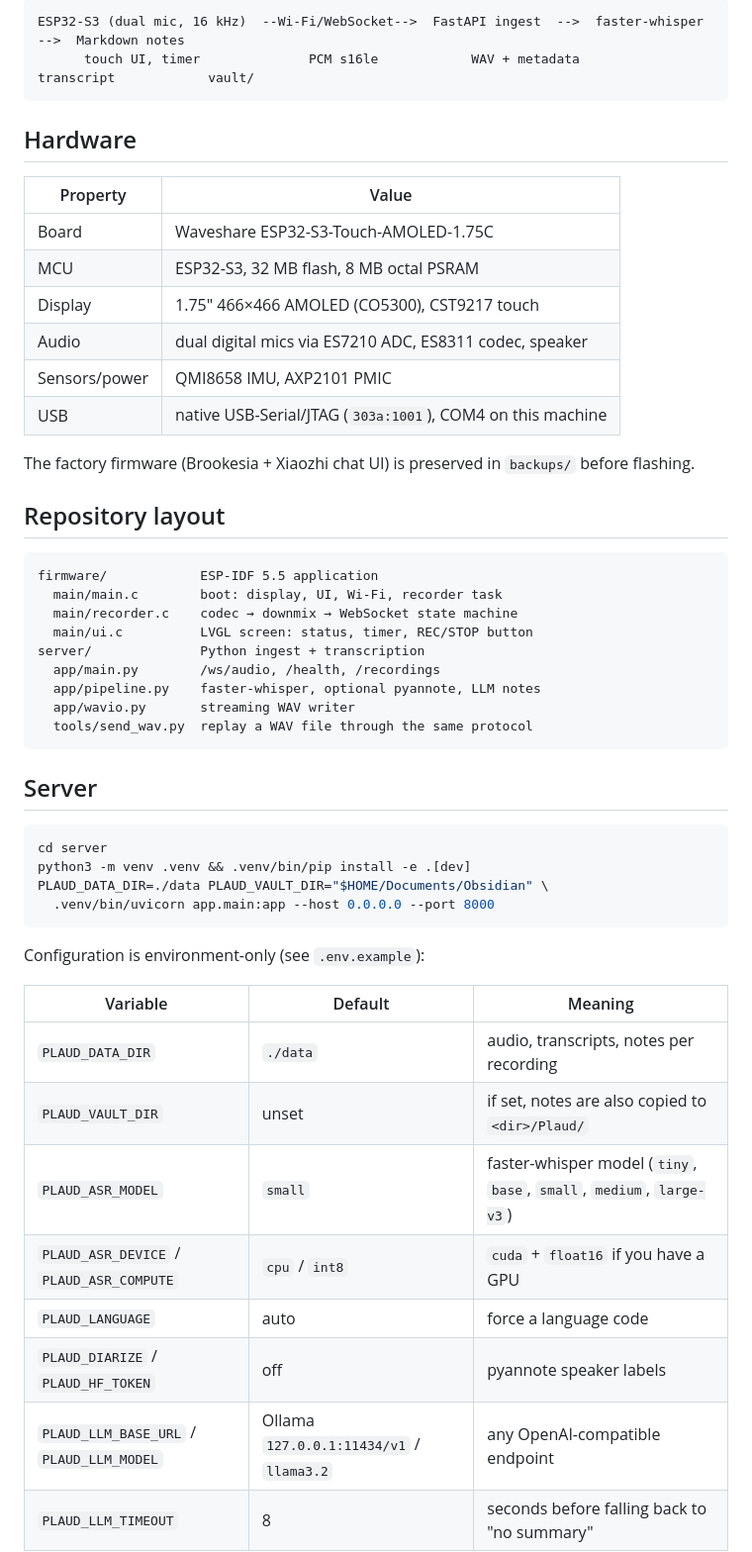
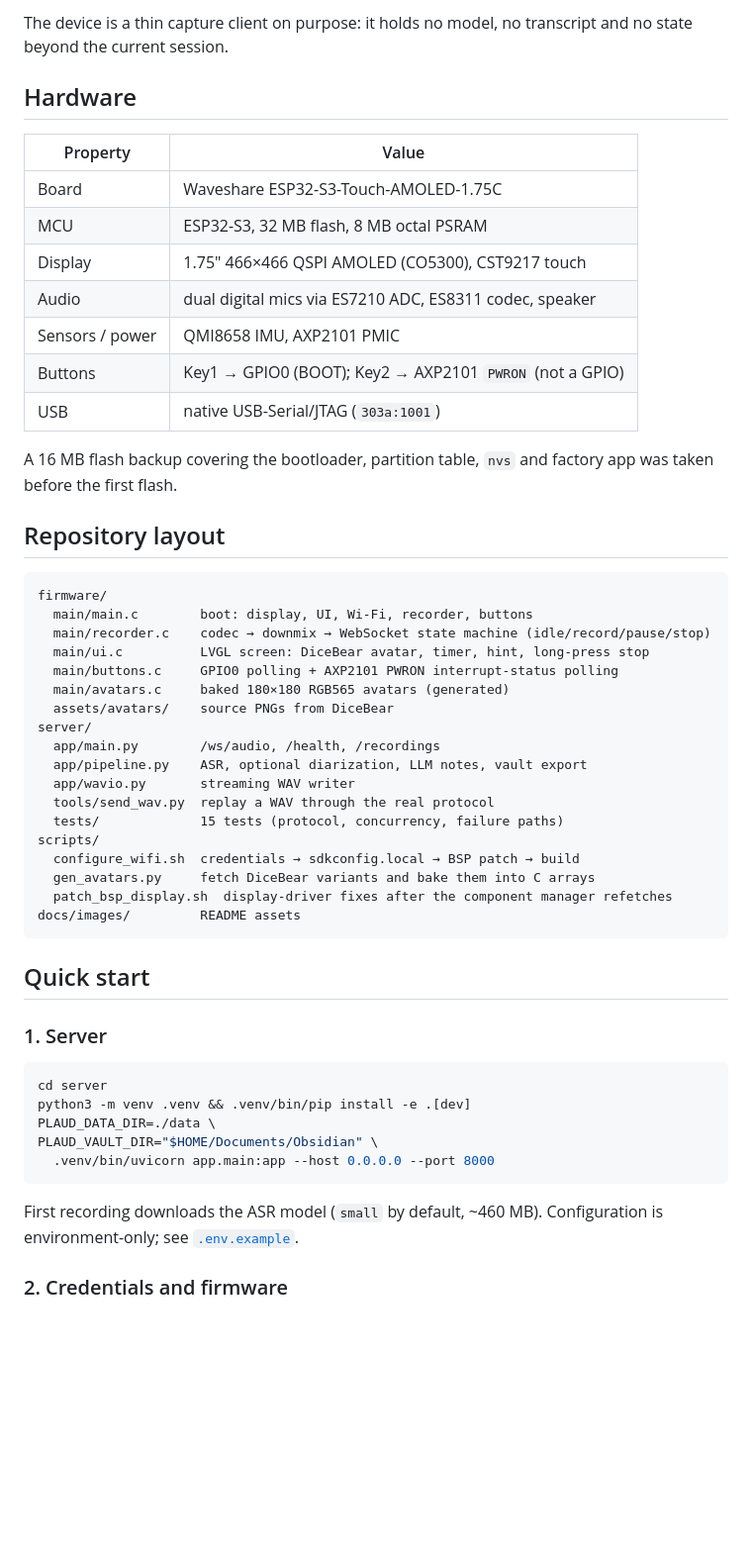
Before and after one commit to PovedaAqui/plaud-s3, a Markdown page: README.md, the part around one of its changes. Shown at 99% size. GitHub-like rendering; blank space fills up the shorter version.

````diff
--- a/README.md
+++ b/README.md
@@ -7,7 +49,7 @@ This is not a Plaud-compatible client. It is the other half of the research repo
 ```
-ESP32-S3 (dual mic, 16 kHz)  --Wi-Fi/WebSocket-->  FastAPI ingest  -->  faster-whisper  -->  Markdown notes
-      touch UI, timer              PCM s16le            WAV + metadata        transcript            vault/
-```
+
+The device is a thin capture client on purpose: it holds no model, no transcript and no state
+beyond the current session.
 
 ## Hardware
 
@@ -15,46 +57,51 @@ ESP32-S3 (dual mic, 16 kHz)  --Wi-Fi/WebSocket-->  FastAPI ingest  -->  faster-w
 |---|---|
 | Board | Waveshare ESP32-S3-Touch-AMOLED-1.75C |
 | MCU | ESP32-S3, 32 MB flash, 8 MB octal PSRAM |
-| Display | 1.75" 466×466 AMOLED (CO5300), CST9217 touch |
+| Display | 1.75″ 466×466 QSPI AMOLED (CO5300), CST9217 touch |
 | Audio | dual digital mics via ES7210 ADC, ES8311 codec, speaker |
-| Sensors/power | QMI8658 IMU, AXP2101 PMIC |
-| USB | native USB-Serial/JTAG (`303a:1001`), COM4 on this machine |
+| Sensors / power | QMI8658 IMU, AXP2101 PMIC |
+| Buttons | Key1 → GPIO0 (BOOT); Key2 → AXP2101 `PWRON` (not a GPIO) |
+| USB | native USB-Serial/JTAG (`303a:1001`) |
 
-The factory firmware (Brookesia + Xiaozhi chat UI) is preserved in `backups/` before flashing.
+A 16 MB flash backup covering the bootloader, partition table, `nvs` and factory app was taken before the first flash.
 
 ## Repository layout
 
 ```
-firmware/            ESP-IDF 5.5 application
-  main/main.c        boot: display, UI, Wi-Fi, recorder task
-  main/recorder.c    codec → downmix → WebSocket state machine
-  main/ui.c          LVGL screen: status, timer, REC/STOP button
-server/              Python ingest + transcription
+firmware/
+  main/main.c        boot: display, UI, Wi-Fi, recorder, buttons
+  main/recorder.c    codec → downmix → WebSocket state machine (idle/record/pause/stop)
+  main/ui.c          LVGL screen: DiceBear avatar, timer, hint, long-press stop
+  main/buttons.c     GPIO0 polling + AXP2101 PWRON interrupt-status polling
+  main/avatars.c     baked 180×180 RGB565 avatars (generated)
+  assets/avatars/    source PNGs from DiceBear
+server/
   app/main.py        /ws/audio, /health, /recordings
-  app/pipeline.py    faster-whisper, optional pyannote, LLM notes
+  app/pipeline.py    ASR, optional diarization, LLM notes, vault export
   app/wavio.py       streaming WAV writer
-  tools/send_wav.py  replay a WAV file through the same protocol
+  tools/send_wav.py  replay a WAV through the real protocol
+  tests/             15 tests (protocol, concurrency, failure paths)
+scripts/
+  configure_wifi.sh  credentials → sdkconfig.local → BSP patch → build
+  gen_avatars.py     fetch DiceBear variants and bake them into C arrays
+  patch_bsp_display.sh  display-driver fixes after the component manager refetches
+docs/images/         README assets
 ```
 
-## Server
+## Quick start
+
+### 1. Server
 
 ```bash
 cd server
 python3 -m venv .venv && .venv/bin/pip install -e .[dev]
-PLAUD_DATA_DIR=./data PLAUD_VAULT_DIR="$HOME/Documents/Obsidian" \
+PLAUD_DATA_DIR=./data \
+PLAUD_VAULT_DIR="$HOME/Documents/Obsidian" \
   .venv/bin/uvicorn app.main:app --host 0.0.0.0 --port 8000
 ```
 
-Configuration is environment-only (see `.env.example`):
+First recording downloads the ASR model (`small` by default, ~460 MB). Configuration is
+environment-only; see [`.env.example`](server/.env.example).
 
-| Variable | Default | Meaning |
-|---|---|---|
-| `PLAUD_DATA_DIR` | `./data` | audio, transcripts, notes per recording |
-| `PLAUD_VAULT_DIR` | unset | if set, notes are also copied to `<dir>/Plaud/` |
-| `PLAUD_ASR_MODEL` | `small` | faster-whisper model (`tiny`, `base`, `small`, `medium`, `large-v3`) |
-| `PLAUD_ASR_DEVICE` / `PLAUD_ASR_COMPUTE` | `cpu` / `int8` | `cuda` + `float16` if you have a GPU |
-| `PLAUD_LANGUAGE` | auto | force a language code |
-| `PLAUD_DIARIZE` / `PLAUD_HF_TOKEN` | off | pyannote speaker labels |
-| `PLAUD_LLM_BASE_URL` / `PLAUD_LLM_MODEL` | Ollama `127.0.0.1:11434/v1` / `llama3.2` | any OpenAI-compatible endpoint |
-| `PLAUD_LLM_TIMEOUT` | 8 | seconds before falling back to "no summary" |
+### 2. Credentials and firmware
 
````
Also changed, not shown: other parts of README.md (+143 -105 lines), docs/images/avatars.png (added), docs/images/device-ready.jpg (added).
